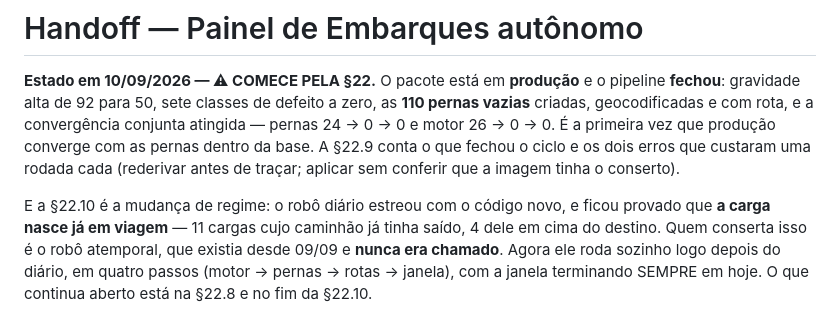
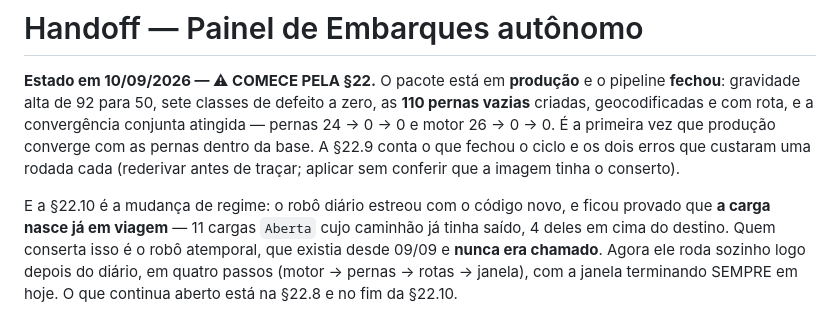
Before and after one commit to ggabrielmilho-web/tabela-auditoria, a Markdown page: HANDOFF-EMBARQUES-AUTONOMO.md, the part around the change. Drawn GitHub-style.

Commit message:
docs(embarques): restaura palavra comida por command substitution no cabecalho
O shell interpretou o trecho entre crases como comando ao aplicar o patch
anterior (bash: Aberta: command not found) e engoliu a palavra do texto.

Co-Authored-By: Claude Opus 5 <noreply@anthropic.com>

```diff
--- a/HANDOFF-EMBARQUES-AUTONOMO.md
+++ b/HANDOFF-EMBARQUES-AUTONOMO.md
@@ -8,7 +8,7 @@ da base. A §22.9 conta o que fechou o ciclo e os dois erros que custaram uma ro
 (rederivar antes de traçar; aplicar sem conferir que a imagem tinha o conserto).
 
 E a §22.10 é a mudança de regime: o robô diário estreou com o código novo, e ficou provado
-que **a carga nasce já em viagem** — 11 cargas  cujo caminhão já tinha saído, 4 dele
+que **a carga nasce já em viagem** — 11 cargas `Aberta` cujo caminhão já tinha saído, 4 deles
 em cima do destino. Quem conserta isso é o robô atemporal, que existia desde 09/09 e **nunca
 era chamado**. Agora ele roda sozinho logo depois do diário, em quatro passos (motor →
 pernas → rotas → janela), com a janela terminando SEMPRE em hoje. O que continua aberto está
```
